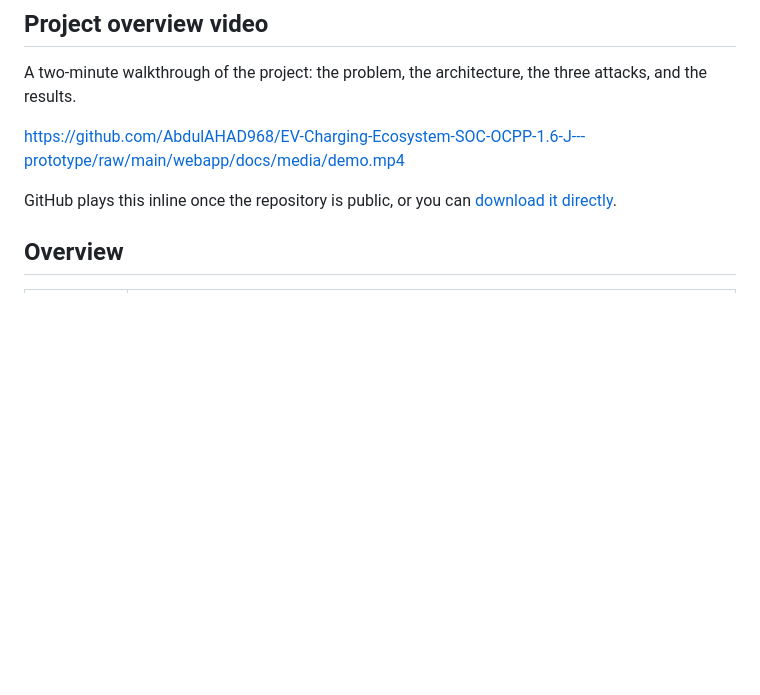
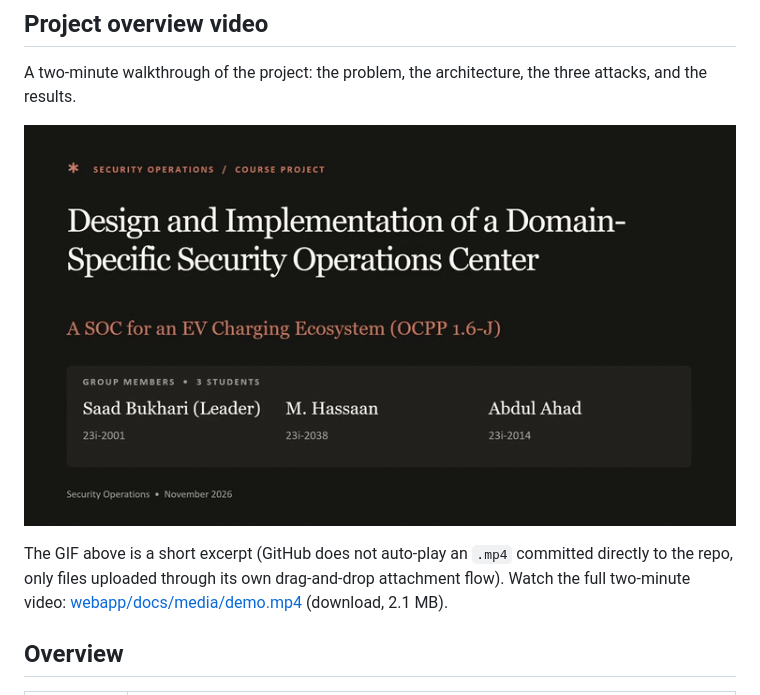
Before and after one commit to AbdulAHAD968/EV-Charging-Ecosystem-SOC-OCPP-1.6-J---prototype, a Markdown page: README.md, the part around the change. Drawn GitHub-style; pictures changed too: webapp/docs/media/demo-preview.gif (added); blank space fills up the shorter version.

Commit message:
Replace broken inline video link with a GIF preview in README
A raw-blob link to webapp/docs/media/demo.mp4 does not auto-play
inline on GitHub: only files uploaded through GitHub's own
drag-and-drop attachment flow (the user-attachments/assets URLs) get
that treatment, and a plain repo link just renders as a download
button, which is what was actually happening.

Added a short (~18s) looping GIF excerpt of three representative
moments from the presentation video (cover, attack scenarios,
conclusion), generated with ffmpeg's two-pass palette approach for a
reasonable size (212 KB). The full two-minute video stays linked as a
clearly labelled download.

Co-Authored-By: Claude Sonnet 5 <noreply@anthropic.com>

```diff
--- a/README.md
+++ b/README.md
@@ -16,9 +16,9 @@ The full write-up is in [docs/EV_SOC_Report.docx](docs/EV_SOC_Report.docx). A li
 
 A two-minute walkthrough of the project: the problem, the architecture, the three attacks, and the results.
 
-https://github.com/AbdulAHAD968/EV-Charging-Ecosystem-SOC-OCPP-1.6-J---prototype/raw/main/webapp/docs/media/demo.mp4
+![Project overview preview](webapp/docs/media/demo-preview.gif)
 
-GitHub plays this inline once the repository is public, or you can [download it directly](webapp/docs/media/demo.mp4).
+The GIF above is a short excerpt (GitHub does not auto-play an `.mp4` committed directly to the repo, only files uploaded through its own drag-and-drop attachment flow). Watch the full two-minute video: [webapp/docs/media/demo.mp4](webapp/docs/media/demo.mp4) (download, 2.1 MB).
 
 ## Overview
 
```
